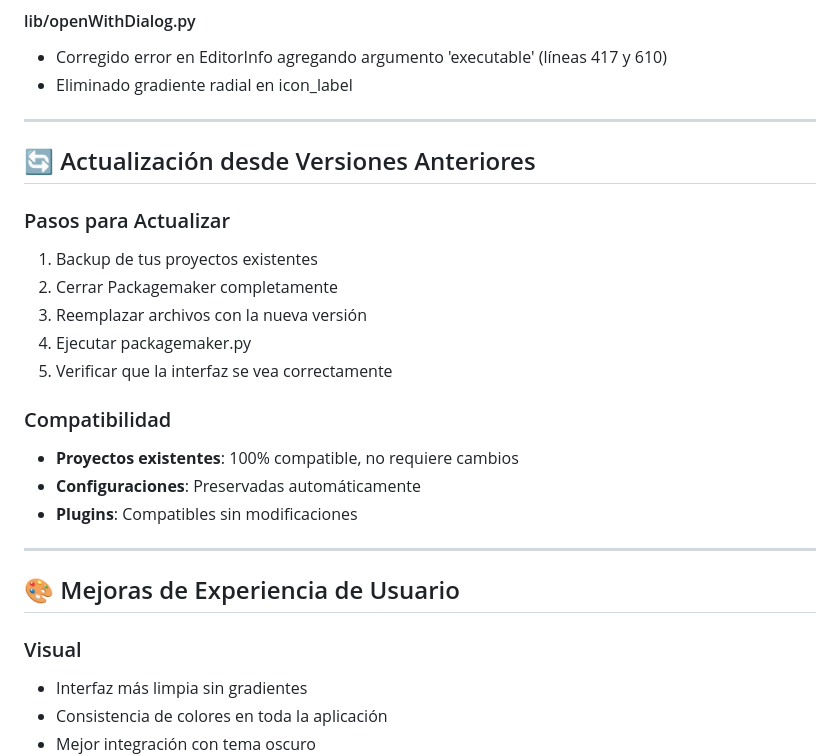
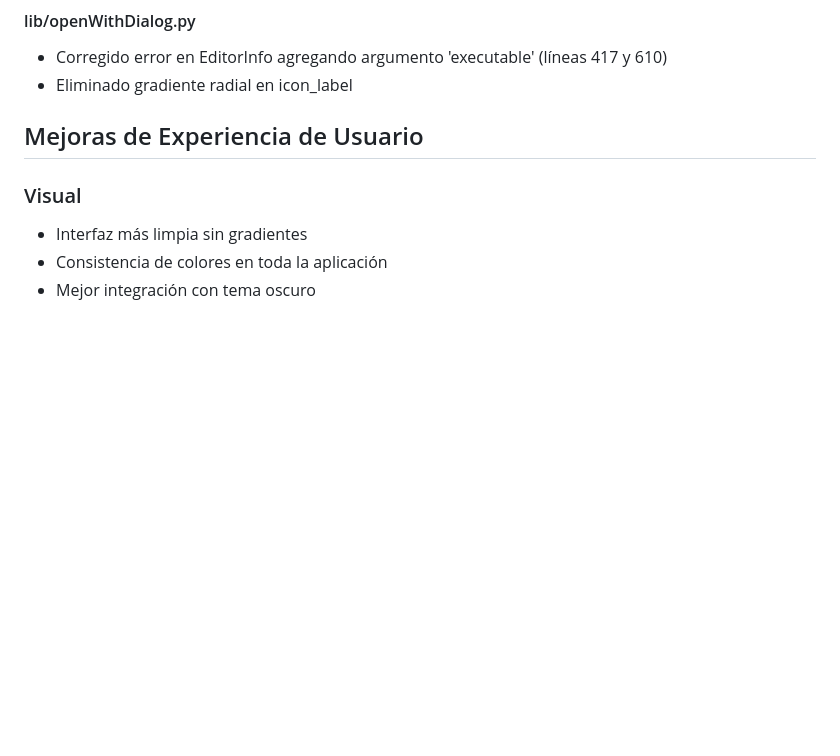
Before and after one commit to JesusQuijada34/packagemaker, a Markdown page: RELEASE_NOTES.md, the part around one of its changes. Rendered like a GitHub page; blank space fills up the shorter version.

```diff
--- a/RELEASE_NOTES.md
+++ b/RELEASE_NOTES.md
@@ -63,25 +65,7 @@ Packagemaker v3.2.7 es una actualización importante enfocada en la estabilidad
 - Corregido error en EditorInfo agregando argumento 'executable' (líneas 417 y 610)
 - Eliminado gradiente radial en icon_label
 
----
-
-## 🔄 Actualización desde Versiones Anteriores
-
-### Pasos para Actualizar
-1. Backup de tus proyectos existentes
-2. Cerrar Packagemaker completamente
-3. Reemplazar archivos con la nueva versión
-4. Ejecutar packagemaker.py
-5. Verificar que la interfaz se vea correctamente
-
-### Compatibilidad
-- **Proyectos existentes**: 100% compatible, no requiere cambios
-- **Configuraciones**: Preservadas automáticamente
-- **Plugins**: Compatibles sin modificaciones
-
----
-
-## 🎨 Mejoras de Experiencia de Usuario
+##   Mejoras de Experiencia de Usuario
 
 ### Visual
 - Interfaz más limpia sin gradientes
```
Also changed, not shown: other parts of RELEASE_NOTES.md (+3 -39 lines).
